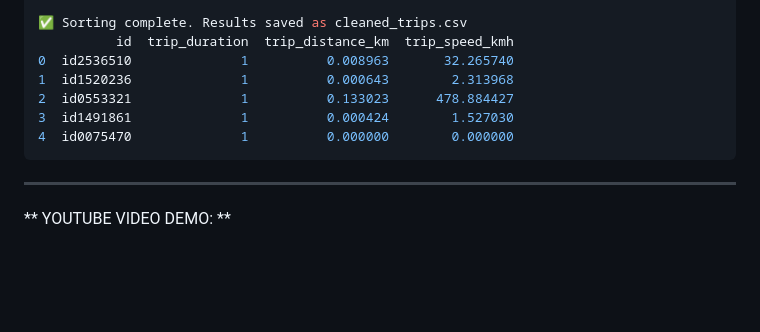
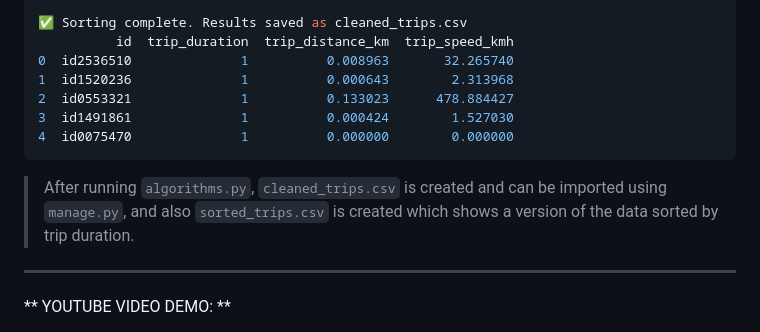
Before and after one commit to Christian-Regnante/Urban-MobilityApp, a Markdown page: README.md, the part around the change. Rendered like a GitHub page; blank space fills up the shorter version.

````diff
--- a/README.md
+++ b/README.md
@@ -177,6 +177,7 @@ Excluded 65 invalid records. Remaining: 1458579
 4  id0075470              1          0.000000        0.000000
 ```
 
+> After running `algorithms.py`, `cleaned_trips.csv` is created and can be imported using `manage.py`, and also `sorted_trips.csv` is created which shows a version of the data sorted by trip duration.
 ---
 
 ** YOUTUBE VIDEO DEMO: **
````
